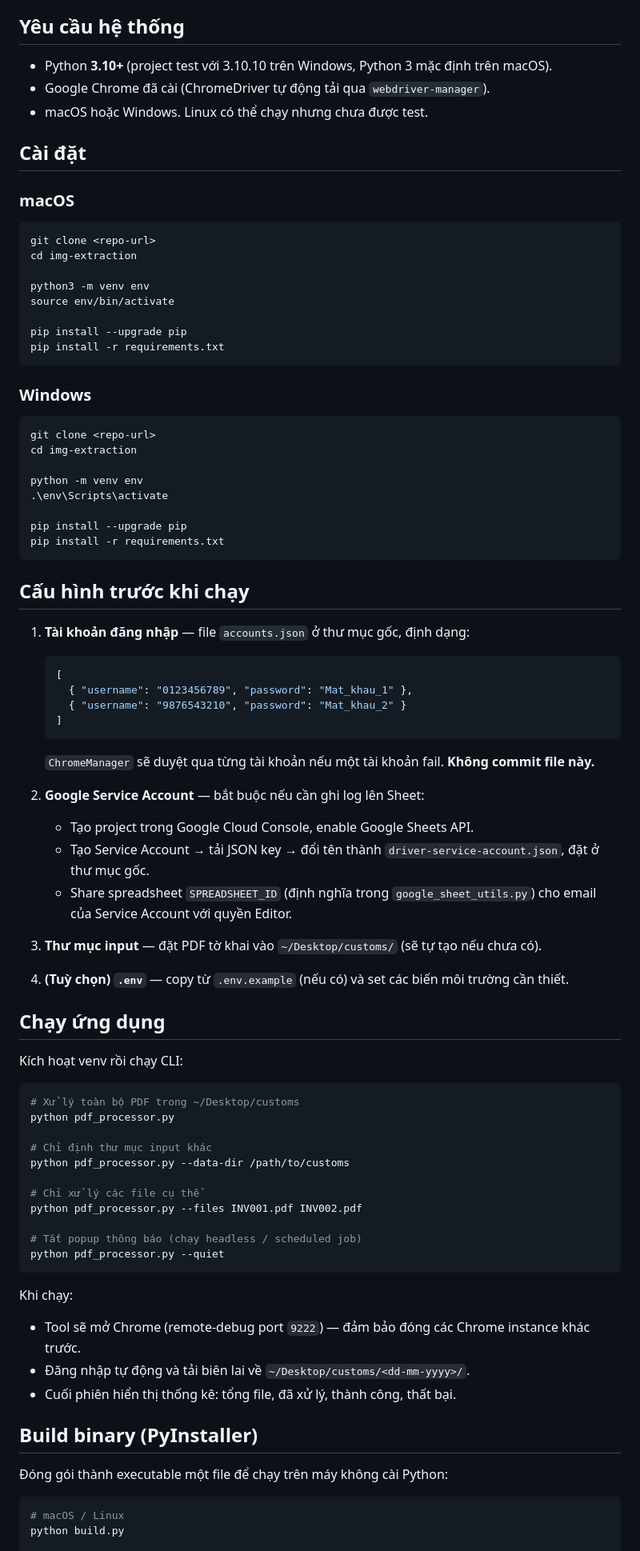
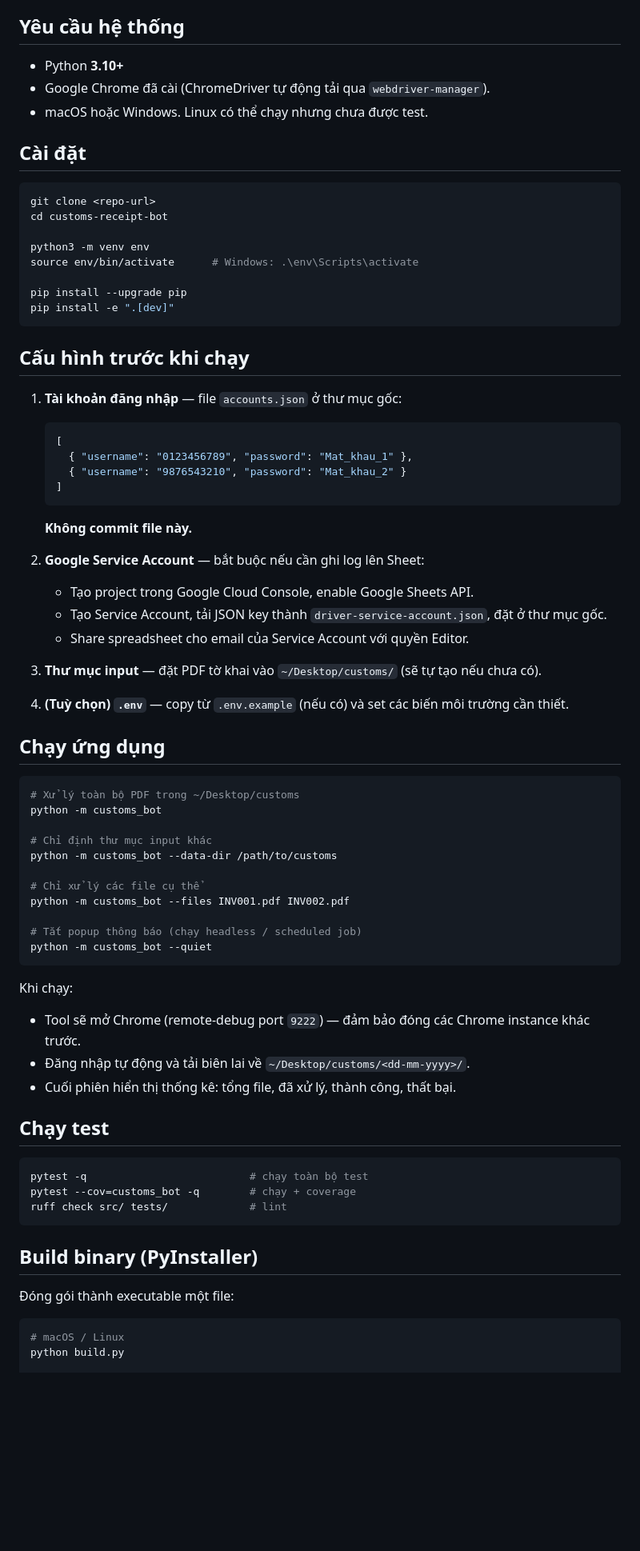
Before and after one commit to ngcdan/img-extraction, a Markdown page: README.md, the part around one of its changes. Shown at 80% size. Rendered like a GitHub page; blank space fills up the shorter version.

````diff
--- a/README.md
+++ b/README.md
@@ -133,53 +15,38 @@ Các module phụ trợ:
 
 ## Yêu cầu hệ thống
 
-- Python **3.10+** (project test với 3.10.10 trên Windows, Python 3 mặc định trên macOS).
+- Python **3.10+**
 - Google Chrome đã cài (ChromeDriver tự động tải qua `webdriver-manager`).
 - macOS hoặc Windows. Linux có thể chạy nhưng chưa được test.
 
 ## Cài đặt
 
-### macOS
-
 ```bash
 git clone <repo-url>
-cd img-extraction
+cd customs-receipt-bot
 
 python3 -m venv env
-source env/bin/activate
+source env/bin/activate      # Windows: .\env\Scripts\activate
 
 pip install --upgrade pip
-pip install -r requirements.txt
-```
-
-### Windows
-
-```powershell
-git clone <repo-url>
-cd img-extraction
-
-python -m venv env
-.\env\Scripts\activate
-
-pip install --upgrade pip
-pip install -r requirements.txt
+pip install -e ".[dev]"
 ```
 
 ## Cấu hình trước khi chạy
 
-1. **Tài khoản đăng nhập** — file `accounts.json` ở thư mục gốc, định dạng:
+1. **Tài khoản đăng nhập** — file `accounts.json` ở thư mục gốc:
    ```json
    [
      { "username": "0123456789", "password": "Mat_khau_1" },
      { "username": "9876543210", "password": "Mat_khau_2" }
    ]
    ```
-   `ChromeManager` sẽ duyệt qua từng tài khoản nếu một tài khoản fail. **Không commit file này.**
+   **Không commit file này.**
 
 2. **Google Service Account** — bắt buộc nếu cần ghi log lên Sheet:
    - Tạo project trong Google Cloud Console, enable Google Sheets API.
-   - Tạo Service Account → tải JSON key → đổi tên thành `driver-service-account.json`, đặt ở thư mục gốc.
-   - Share spreadsheet `SPREADSHEET_ID` (định nghĩa trong `google_sheet_utils.py`) cho email của Service Account với quyền Editor.
+   - Tạo Service Account, tải JSON key thành `driver-service-account.json`, đặt ở thư mục gốc.
+   - Share spreadsheet cho email của Service Account với quyền Editor.
 
 3. **Thư mục input** — đặt PDF tờ khai vào `~/Desktop/customs/` (sẽ tự tạo nếu chưa có).
 
@@ -187,20 +54,18 @@ pip install -r requirements.txt
 
 ## Chạy ứng dụng
 
-Kích hoạt venv rồi chạy CLI:
-
 ```bash
 # Xử lý toàn bộ PDF trong ~/Desktop/customs
-python pdf_processor.py
+python -m customs_bot
 
 # Chỉ định thư mục input khác
-python pdf_processor.py --data-dir /path/to/customs
+python -m customs_bot --data-dir /path/to/customs
 
 # Chỉ xử lý các file cụ thể
-python pdf_processor.py --files INV001.pdf INV002.pdf
+python -m customs_bot --files INV001.pdf INV002.pdf
 
 # Tắt popup thông báo (chạy headless / scheduled job)
-python pdf_processor.py --quiet
+python -m customs_bot --quiet
 ```
 
 Khi chạy:
@@ -208,9 +73,17 @@ Khi chạy:
 - Đăng nhập tự động và tải biên lai về `~/Desktop/customs/<dd-mm-yyyy>/`.
 - Cuối phiên hiển thị thống kê: tổng file, đã xử lý, thành công, thất bại.
 
+## Chạy test
+
+```bash
+pytest -q                          # chạy toàn bộ test
+pytest --cov=customs_bot -q        # chạy + coverage
+ruff check src/ tests/             # lint
+```
+
 ## Build binary (PyInstaller)
 
-Đóng gói thành executable một file để chạy trên máy không cài Python:
+Đóng gói thành executable một file:
 
 ```bash
 # macOS / Linux
````
Also changed, not shown: other parts of README.md (+28 -147 lines).
